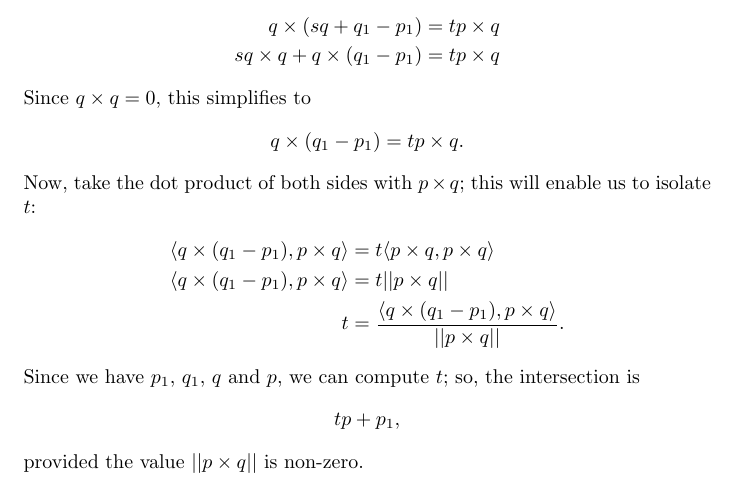
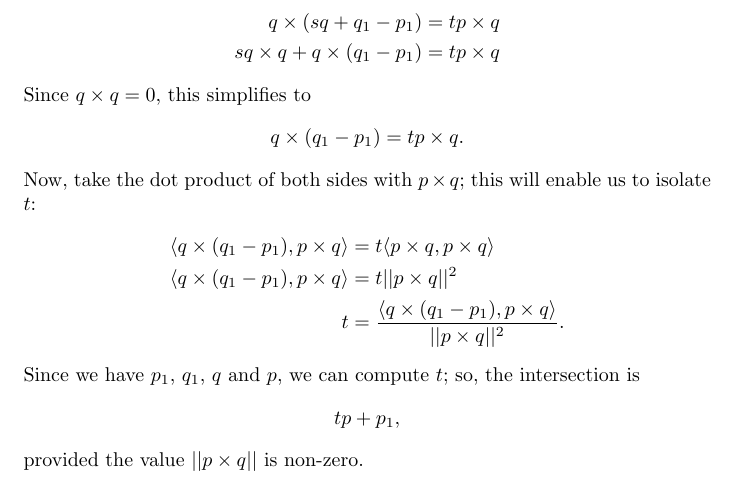
Before and after one commit to royertiago/INE5450, a LaTeX document (doc/ballistics.tex): part of page 1 of 4, cut so that both start at the same text. Compiled offline with pdfLaTeX.

Commit message:
doc/ballistics.tex: Add forgotten '^2'.

```diff
--- a/doc/ballistics.tex
+++ b/doc/ballistics.tex
@@ -42,8 +42,8 @@ this will enable us to isolate $t$:
 \begin{align*}
     \langle q \times (q_1 - p_1), p \times q \rangle
         &= t \langle p \times q, p \times q \rangle \\
-    \langle q \times (q_1 - p_1), p \times q \rangle &= t ||p \times q|| \\
-    t &= \frac{\langle q \times(q_1 - p_1), p \times q \rangle}{||p \times q||}.
+    \langle q \times (q_1 - p_1), p \times q \rangle &= t ||p \times q||^2 \\
+    t &= \frac{\langle q \times(q_1 - p_1), p \times q \rangle}{||p \times q||^2}.
 \end{align*}
 Since we have $p_1$, $q_1$, $q$ and $p$, we can compute $t$;
 so, the intersection is
```
